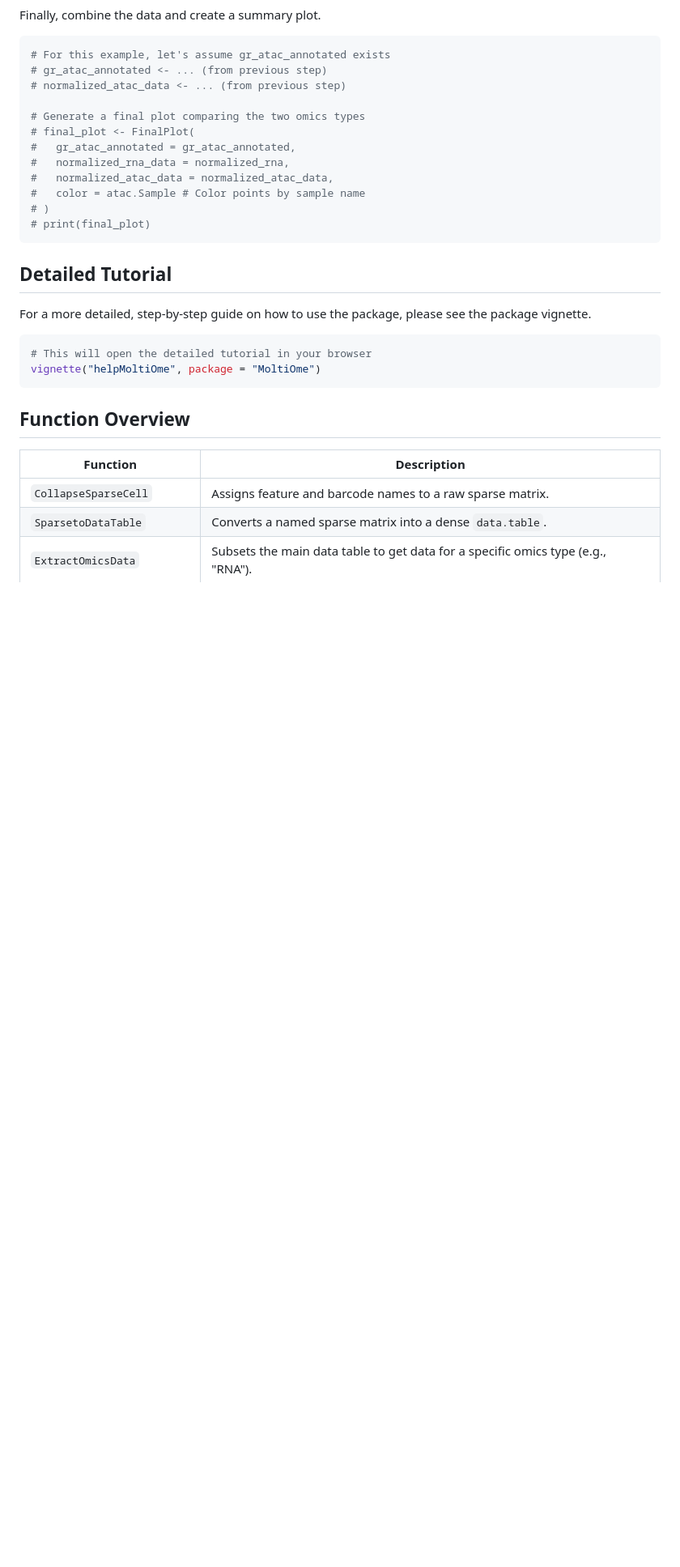
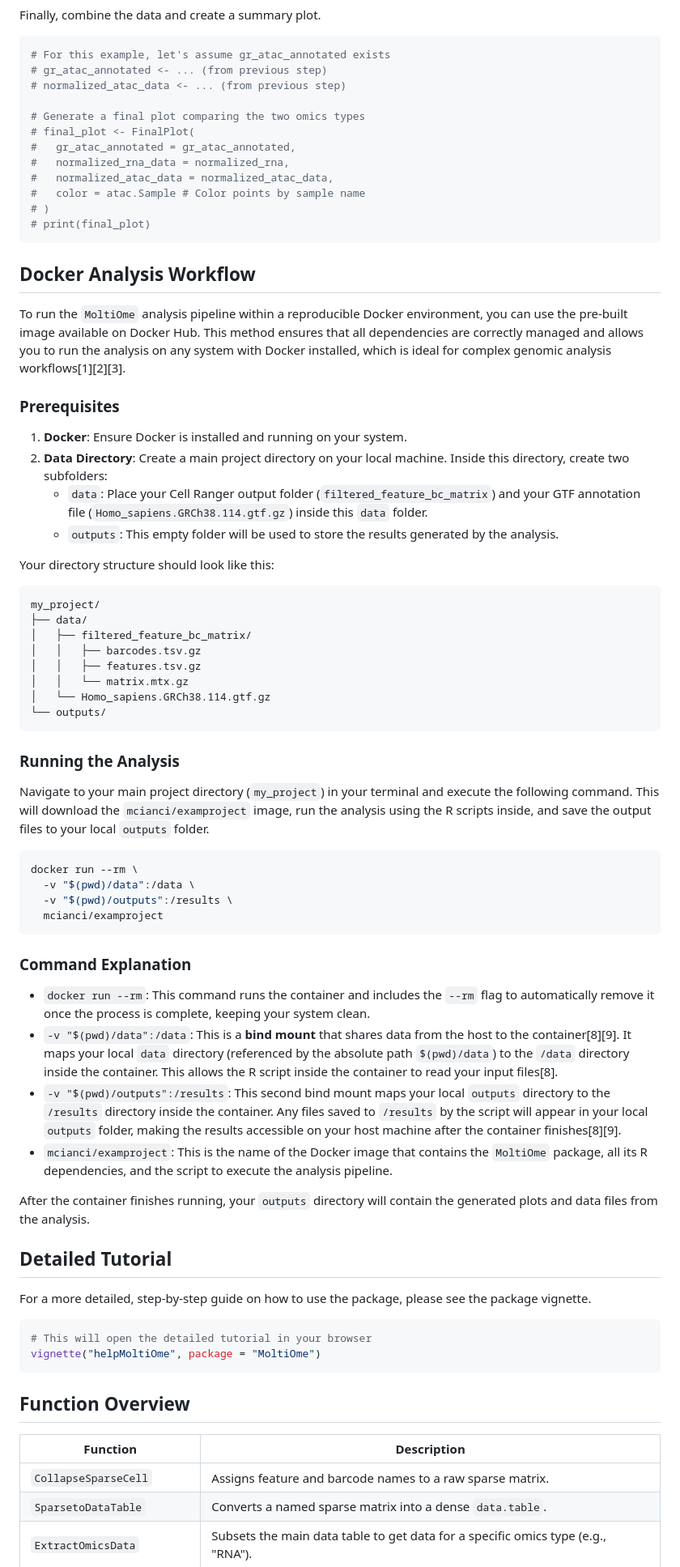
Before and after one commit to marcoamatocianci/MoltiOme, a Markdown page: README.md, the part around the change printed below. Shown: that part at 81% size. Drawn GitHub-style; blank space fills up the shorter version.

````diff
--- a/README.md
+++ b/README.md
@@ -109,6 +109,48 @@ Finally, combine the data and create a summary plot.
 # )
 # print(final_plot)
 ```
+## Docker Analysis Workflow
+
+To run the `MoltiOme` analysis pipeline within a reproducible Docker environment, you can use the pre-built image available on Docker Hub. This method ensures that all dependencies are correctly managed and allows you to run the analysis on any system with Docker installed, which is ideal for complex genomic analysis workflows[1][2][3].
+
+### Prerequisites
+
+1.  **Docker**: Ensure Docker is installed and running on your system.
+2.  **Data Directory**: Create a main project directory on your local machine. Inside this directory, create two subfolders:
+    *   `data`: Place your Cell Ranger output folder (`filtered_feature_bc_matrix`) and your GTF annotation file (`Homo_sapiens.GRCh38.114.gtf.gz`) inside this `data` folder.
+    *   `outputs`: This empty folder will be used to store the results generated by the analysis.
+
+Your directory structure should look like this:
+```
+my_project/
+├── data/
+│   ├── filtered_feature_bc_matrix/
+│   │   ├── barcodes.tsv.gz
+│   │   ├── features.tsv.gz
+│   │   └── matrix.mtx.gz
+│   └── Homo_sapiens.GRCh38.114.gtf.gz
+└── outputs/
+```
+
+### Running the Analysis
+
+Navigate to your main project directory (`my_project`) in your terminal and execute the following command. This will download the `mcianci/examproject` image, run the analysis using the R scripts inside, and save the output files to your local `outputs` folder.
+
+```bash
+docker run --rm \
+  -v "$(pwd)/data":/data \
+  -v "$(pwd)/outputs":/results \
+  mcianci/examproject
+```
+
+### Command Explanation
+
+*   `docker run --rm`: This command runs the container and includes the `--rm` flag to automatically remove it once the process is complete, keeping your system clean.
+*   `-v "$(pwd)/data":/data`: This is a **bind mount** that shares data from the host to the container[8][9]. It maps your local `data` directory (referenced by the absolute path `$(pwd)/data`) to the `/data` directory inside the container. This allows the R script inside the container to read your input files[8].
+*   `-v "$(pwd)/outputs":/results`: This second bind mount maps your local `outputs` directory to the `/results` directory inside the container. Any files saved to `/results` by the script will appear in your local `outputs` folder, making the results accessible on your host machine after the container finishes[8][9].
+*   `mcianci/examproject`: This is the name of the Docker image that contains the `MoltiOme` package, all its R dependencies, and the script to execute the analysis pipeline.
+
+After the container finishes running, your `outputs` directory will contain the generated plots and data files from the analysis.
 
 ## Detailed Tutorial
 
````
Also changed, not shown: other parts of README.md (+0 -15 lines).
